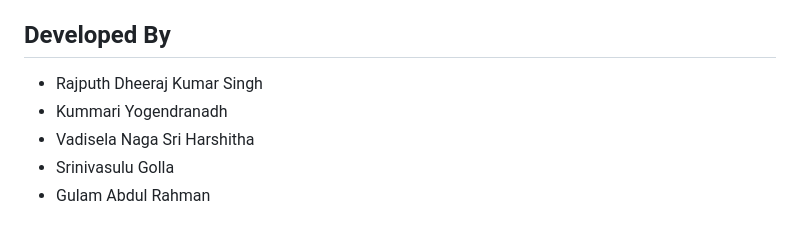
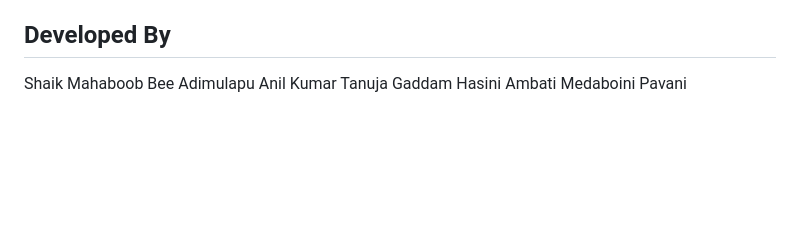
Before and after one commit to mabbishaik0171-eng/smart_lender, a Markdown page: README.md, the part around the change. Rendered like a GitHub page; blank space fills up the shorter version.

```diff
--- a/README.md
+++ b/README.md
@@ -138,8 +138,8 @@ Open: `http://127.0.0.1:5000/`
 - Traditional Flask form-based interface as fallback
 
 ## Developed By
-- Rajputh Dheeraj Kumar Singh
-- Kummari Yogendranadh
-- Vadisela Naga Sri Harshitha
-- Srinivasulu Golla
-- Gulam Abdul Rahman
+Shaik Mahaboob Bee
+Adimulapu Anil Kumar
+Tanuja Gaddam
+Hasini Ambati
+Medaboini Pavani
```
